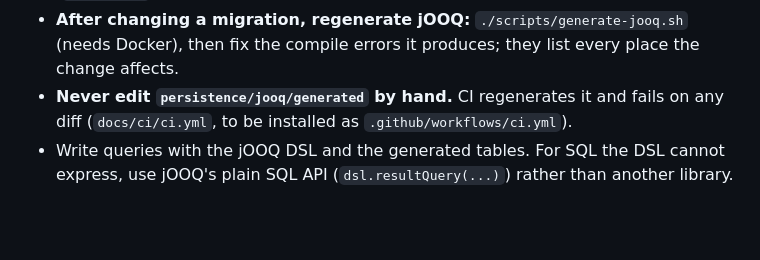
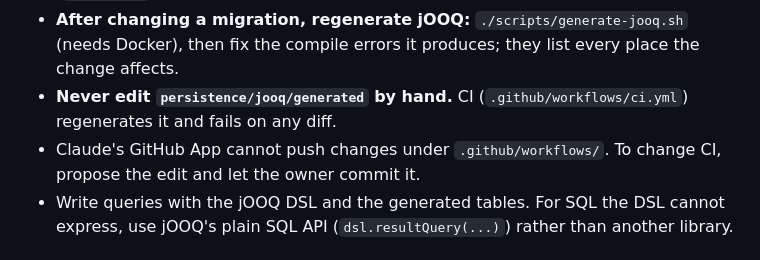
Before and after one commit to tis-abe-akira/run-buddy, a Markdown page: backend/CLAUDE.md, the part around the change. Drawn GitHub-style; blank space fills up the shorter version.

Commit message:
Point backend/CLAUDE.md at the installed CI workflow
CI now runs from .github/workflows/ci.yml on main. Note that workflow
changes have to be committed by the owner.

Co-Authored-By: Claude Opus 5.5 <noreply@anthropic.com>
Claude-Session: https://claude.ai/code/session_01S6CGy1yAcA3dHoyrpYms5b

```diff
--- a/backend/CLAUDE.md
+++ b/backend/CLAUDE.md
@@ -27,8 +27,10 @@ changing the structure.
   (`V2__...sql`, ...). Never edit a migration that has been merged.
 - **After changing a migration, regenerate jOOQ:** `./scripts/generate-jooq.sh` (needs Docker),
   then fix the compile errors it produces; they list every place the change affects.
-- **Never edit `persistence/jooq/generated` by hand.** CI regenerates it and fails on any diff
-  (`docs/ci/ci.yml`, to be installed as `.github/workflows/ci.yml`).
+- **Never edit `persistence/jooq/generated` by hand.** CI (`.github/workflows/ci.yml`)
+  regenerates it and fails on any diff.
+- Claude's GitHub App cannot push changes under `.github/workflows/`. To change CI, propose the
+  edit and let the owner commit it.
 - Write queries with the jOOQ DSL and the generated tables. For SQL the DSL cannot express, use
   jOOQ's plain SQL API (`dsl.resultQuery(...)`) rather than another library.
 
```
